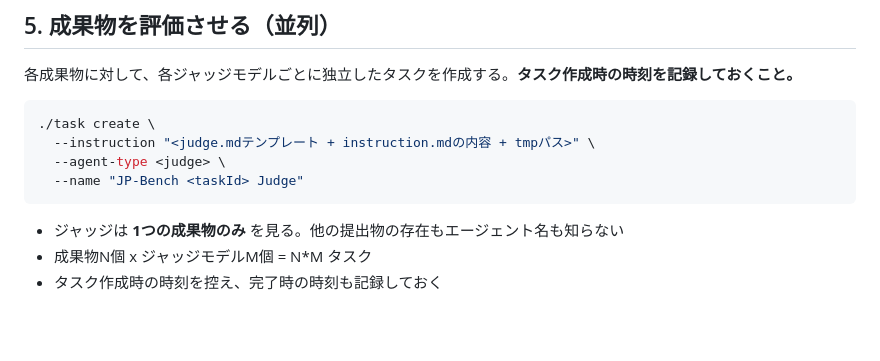
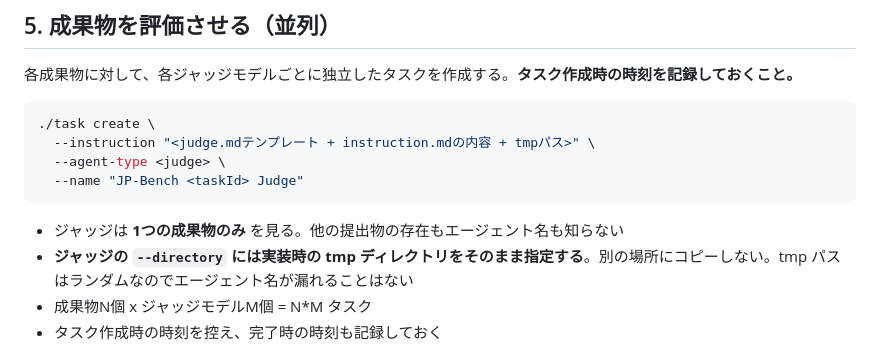
Before and after one commit to ttlg/agent-bench-jp, a Markdown page: RUNBOOK.md, the part around the change. GitHub-like rendering; blank space fills up the shorter version.

Commit message:
RUNBOOK: clarify judge should use original tmp dir directly
Avoids leaking agent names through directory paths.

Co-Authored-By: Claude Opus 4.6 (1M context) <noreply@anthropic.com>

````diff
--- a/RUNBOOK.md
+++ b/RUNBOOK.md
@@ -54,6 +54,7 @@ mktemp -d  # → /tmp/tmp.r9f4j...
 ```
 
 - ジャッジは **1つの成果物のみ** を見る。他の提出物の存在もエージェント名も知らない
+- **ジャッジの `--directory` には実装時の tmp ディレクトリをそのまま指定する**。別の場所にコピーしない。tmp パスはランダムなのでエージェント名が漏れることはない
 - 成果物N個 x ジャッジモデルM個 = N*M タスク
 - タスク作成時の時刻を控え、完了時の時刻も記録しておく
 
````
